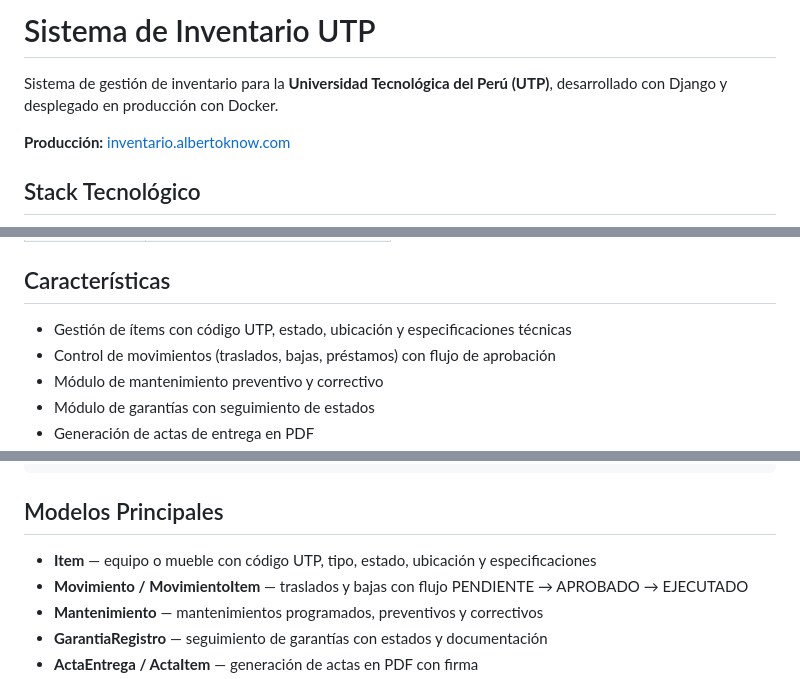
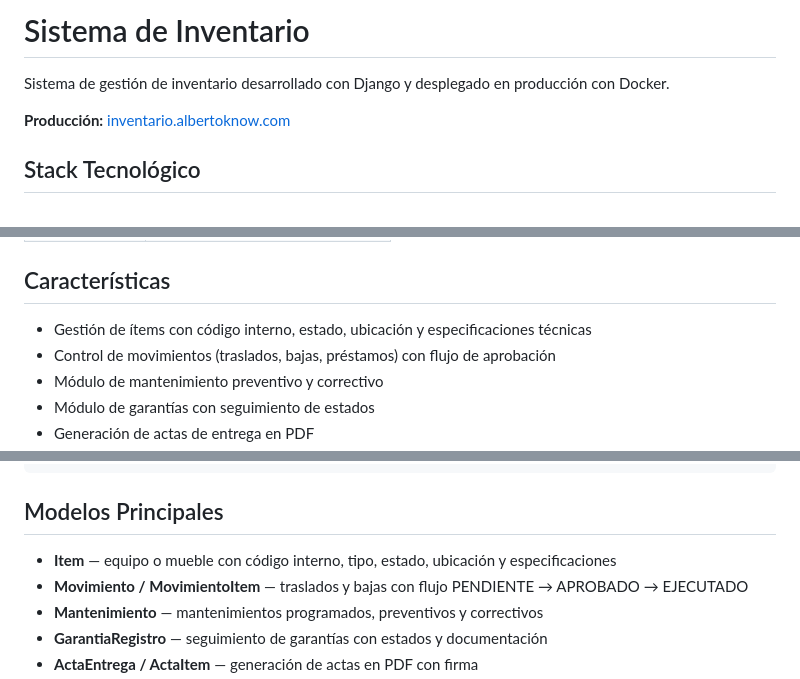
Before and after one commit to AlbertoKnow/Inventario, a Markdown page: README.md, 3 parts joined by grey strips. GitHub-like rendering.

Commit message:
docs: Quitar referencias a la institución del README

```diff
--- a/README.md
+++ b/README.md
@@ -1,6 +1,6 @@
-# Sistema de Inventario UTP
+# Sistema de Inventario
 
-Sistema de gestión de inventario para la **Universidad Tecnológica del Perú (UTP)**, desarrollado con Django y desplegado en producción con Docker.
+Sistema de gestión de inventario desarrollado con Django y desplegado en producción con Docker.
 
 **Producción:** [inventario.albertoknow.com](https://inventario.albertoknow.com)
 
@@ -17,7 +17,7 @@ Sistema de gestión de inventario para la **Universidad Tecnológica del Perú (
 
 ## Características
 
-- Gestión de ítems con código UTP, estado, ubicación y especificaciones técnicas
+- Gestión de ítems con código interno, estado, ubicación y especificaciones técnicas
 - Control de movimientos (traslados, bajas, préstamos) con flujo de aprobación
 - Módulo de mantenimiento preventivo y correctivo
 - Módulo de garantías con seguimiento de estados
@@ -52,7 +52,7 @@ Inventario/
 
 ## Modelos Principales
 
-- **Item** — equipo o mueble con código UTP, tipo, estado, ubicación y especificaciones
+- **Item** — equipo o mueble con código interno, tipo, estado, ubicación y especificaciones
 - **Movimiento / MovimientoItem** — traslados y bajas con flujo PENDIENTE → APROBADO → EJECUTADO
 - **Mantenimiento** — mantenimientos programados, preventivos y correctivos
 - **GarantiaRegistro** — seguimiento de garantías con estados y documentación
```
Also changed, not shown: other parts of README.md (+0 -4 lines).
